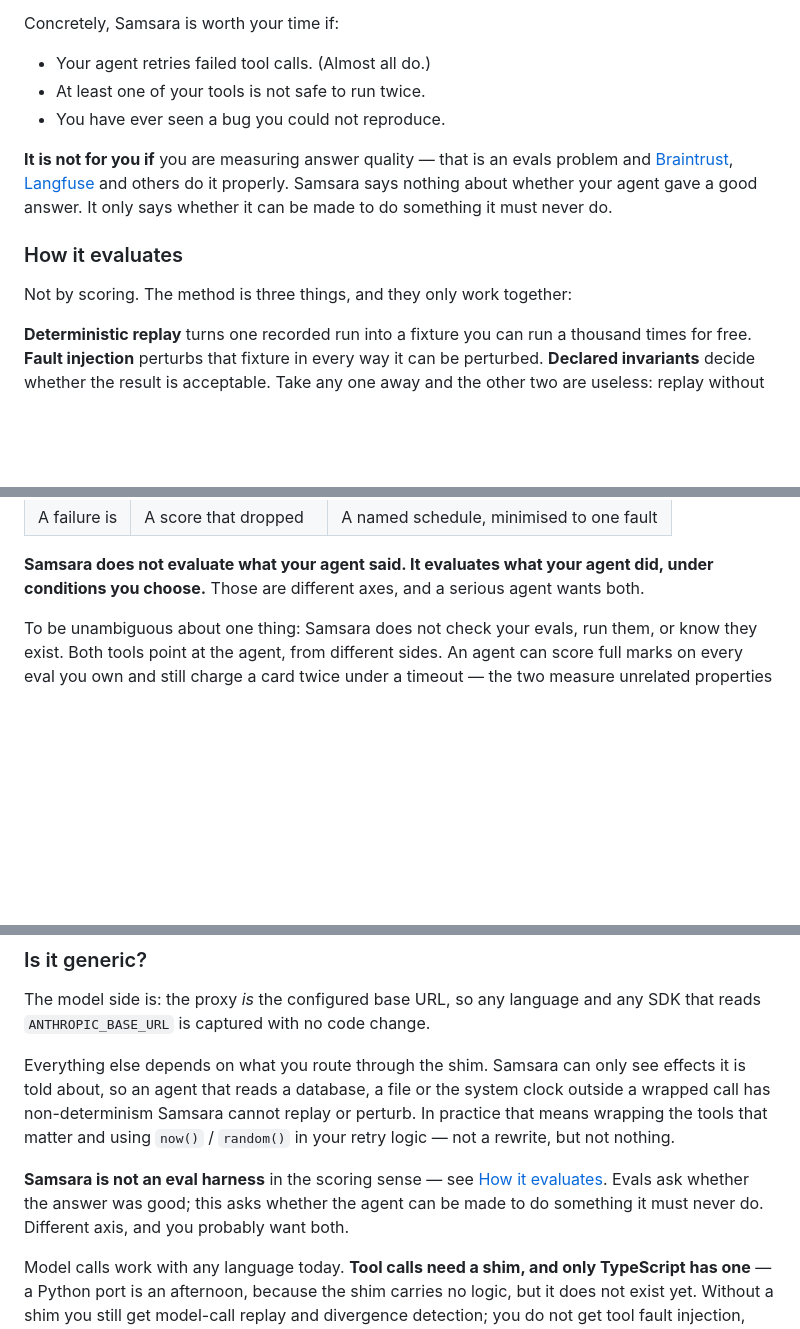
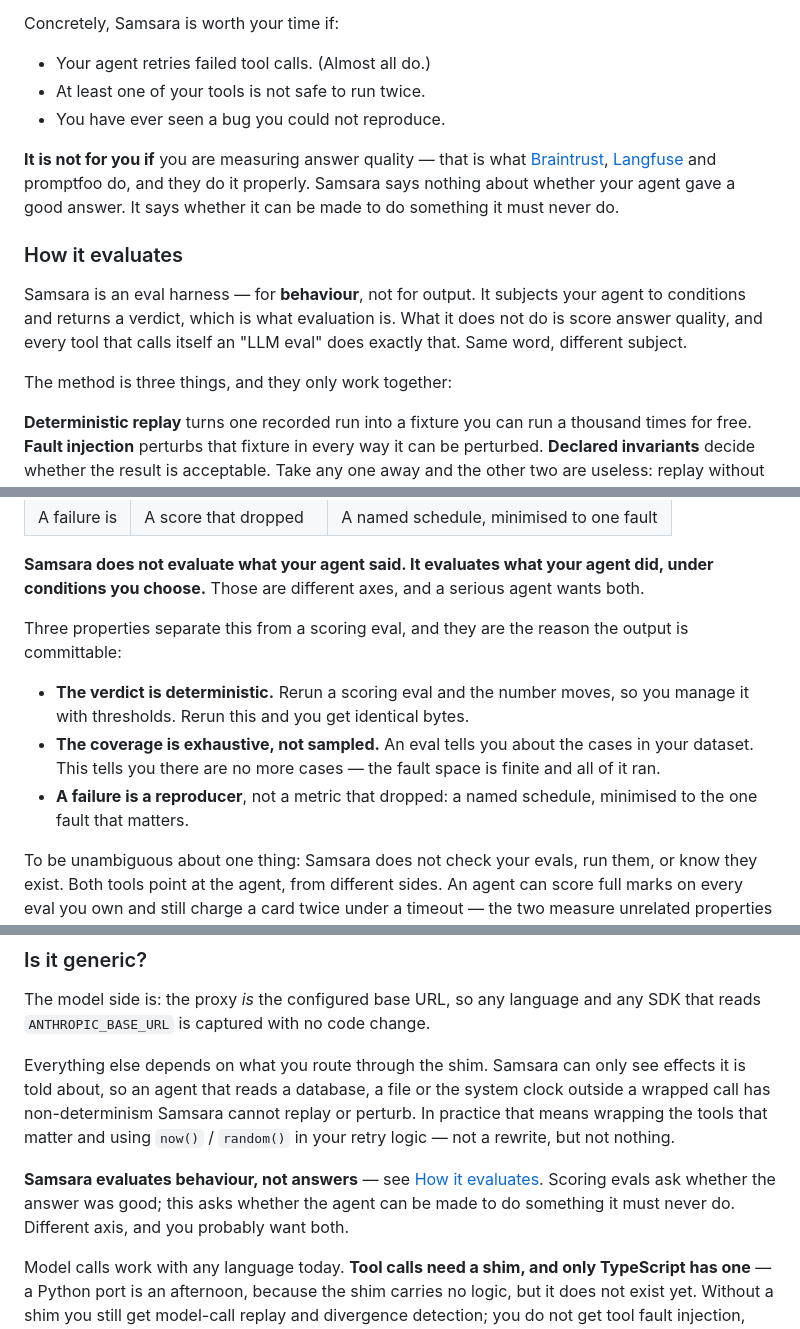
Before and after one commit to Maher-Reven/samsara, a Markdown page: README.md, 3 parts joined by grey strips. GitHub-like rendering; blank space fills up the shorter version.

Commit message:
docs: stop refusing the word "eval"
The README said "Samsara is not an eval harness" twice. That was a claim
about vocabulary dressed up as a claim about the tool. A program that
subjects a system to conditions and returns a verdict is evaluating it, and
this returns pass/fail, counts and a verdict.

The real distinction is subject and shape, not category: it evaluates
behaviour rather than output, its verdict is deterministic rather than
statistical, its coverage is exhaustive rather than sampled, and a failure
is a reproducer rather than a metric that moved.

Refusing the word was also the wrong call for discovery. "Eval" is what
someone would search, and denying it made the project invisible to exactly
the people who would want it. It now claims the word and qualifies it in
the same sentence.

Co-Authored-By: Claude Opus 5 <noreply@anthropic.com>

```diff
--- a/README.md
+++ b/README.md
@@ -87,14 +87,19 @@ Concretely, Samsara is worth your time if:
 - At least one of your tools is not safe to run twice.
 - You have ever seen a bug you could not reproduce.
 
-**It is not for you if** you are measuring answer quality — that is an evals
-problem and [Braintrust][braintrust], [Langfuse][langfuse] and others do it
-properly. Samsara says nothing about whether your agent gave a good answer. It
-only says whether it can be made to do something it must never do.
+**It is not for you if** you are measuring answer quality — that is what
+[Braintrust][braintrust], [Langfuse][langfuse] and promptfoo do, and they do
+it properly. Samsara says nothing about whether your agent gave a good answer.
+It says whether it can be made to do something it must never do.
 
 ### How it evaluates
 
-Not by scoring. The method is three things, and they only work together:
+Samsara is an eval harness — for **behaviour**, not for output. It subjects
+your agent to conditions and returns a verdict, which is what evaluation is.
+What it does not do is score answer quality, and every tool that calls itself
+an "LLM eval" does exactly that. Same word, different subject.
+
+The method is three things, and they only work together:
 
 **Deterministic replay** turns one recorded run into a fixture you can run a
 thousand times for free. **Fault injection** perturbs that fixture in every
@@ -119,6 +124,18 @@ what you get back:
 **Samsara does not evaluate what your agent said. It evaluates what your agent
 did, under conditions you choose.** Those are different axes, and a serious
 agent wants both.
+
+Three properties separate this from a scoring eval, and they are the reason
+the output is committable:
+
+- **The verdict is deterministic.** Rerun a scoring eval and the number
+  moves, so you manage it with thresholds. Rerun this and you get identical
+  bytes.
+- **The coverage is exhaustive, not sampled.** An eval tells you about the
+  cases in your dataset. This tells you there are no more cases — the fault
+  space is finite and all of it ran.
+- **A failure is a reproducer**, not a metric that dropped: a named schedule,
+  minimised to the one fault that matters.
 
 To be unambiguous about one thing: Samsara does not check your evals, run
 them, or know they exist. Both tools point at the agent, from different
@@ -146,10 +163,10 @@ system clock outside a wrapped call has non-determinism Samsara cannot replay
 or perturb. In practice that means wrapping the tools that matter and using
 `now()` / `random()` in your retry logic — not a rewrite, but not nothing.
 
-**Samsara is not an eval harness** in the scoring sense — see
-[How it evaluates](#how-it-evaluates). Evals ask whether the answer was good;
-this asks whether the agent can be made to do something it must never do.
-Different axis, and you probably want both.
+**Samsara evaluates behaviour, not answers** — see
+[How it evaluates](#how-it-evaluates). Scoring evals ask whether the answer
+was good; this asks whether the agent can be made to do something it must
+never do. Different axis, and you probably want both.
 
 Model calls work with any language today. **Tool calls need a shim, and only
 TypeScript has one** — a Python port is an afternoon, because the shim carries
```
